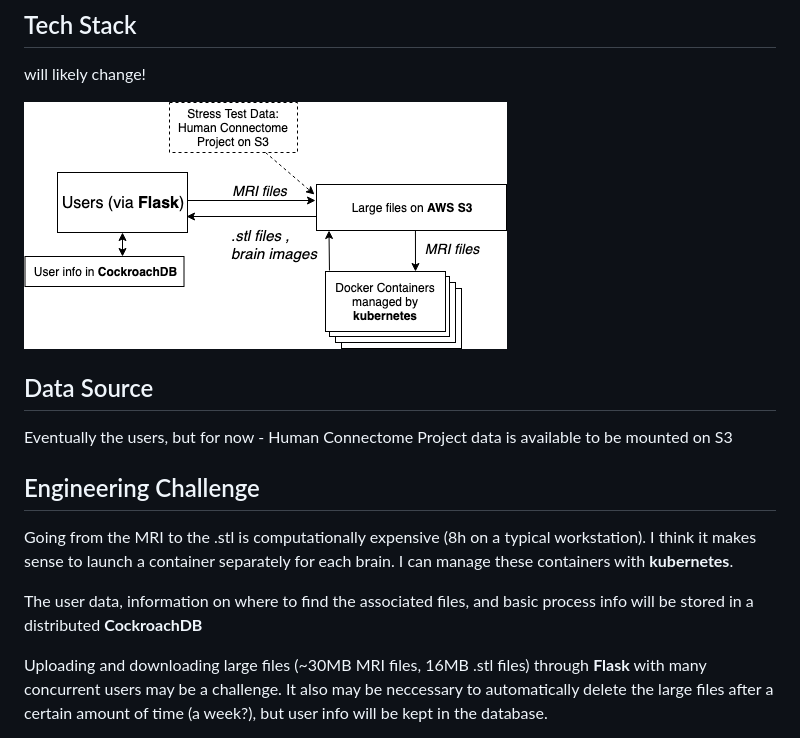
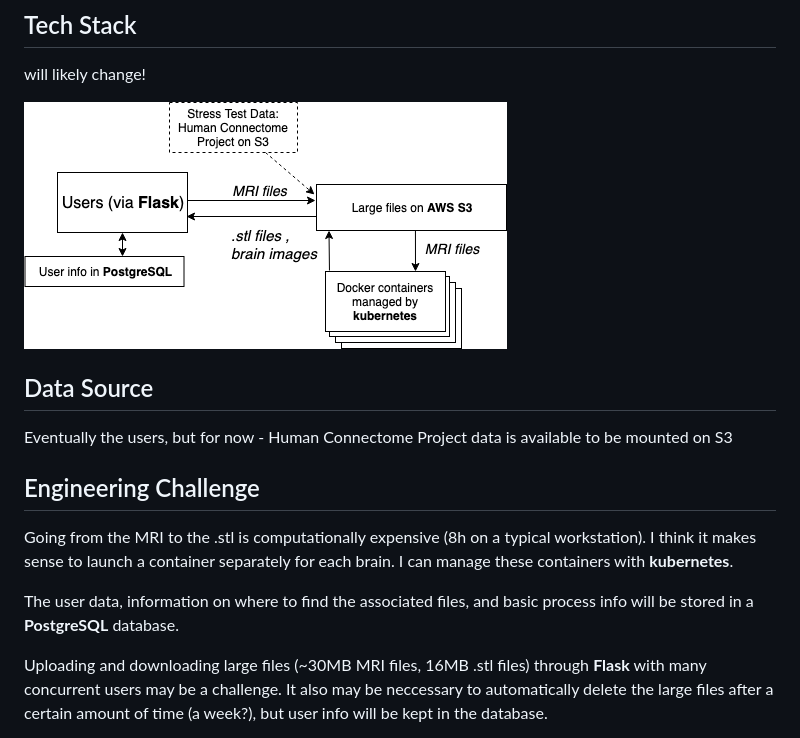
Before and after one commit to danjonpeterson/print-my-brain, a Markdown page: README.md, the part around the change. Drawn GitHub-style; pictures changed too: tech_stack.png.

Commit message:
further edits to README

```diff
--- a/README.md
+++ b/README.md
@@ -28,7 +28,7 @@ Eventually the users, but for now - Human Connectome Project data is available t
 
 Going from the MRI to the .stl is computationally expensive (8h on a typical workstation). I think it makes sense to launch a container separately for each brain. I can manage these containers with **kubernetes**.
 
-The user data, information on where to find the associated files, and basic process info will be stored in a distributed **CockroachDB**
+The user data, information on where to find the associated files, and basic process info will be stored in a **PostgreSQL** database.
 
 Uploading and downloading large files (\~30MB MRI files, 16MB .stl files) through **Flask** with many concurrent users may be a challenge. It also may be neccessary to automatically delete the large files after a certain amount of time (a week?), but user info will be kept in the database.
 
```
